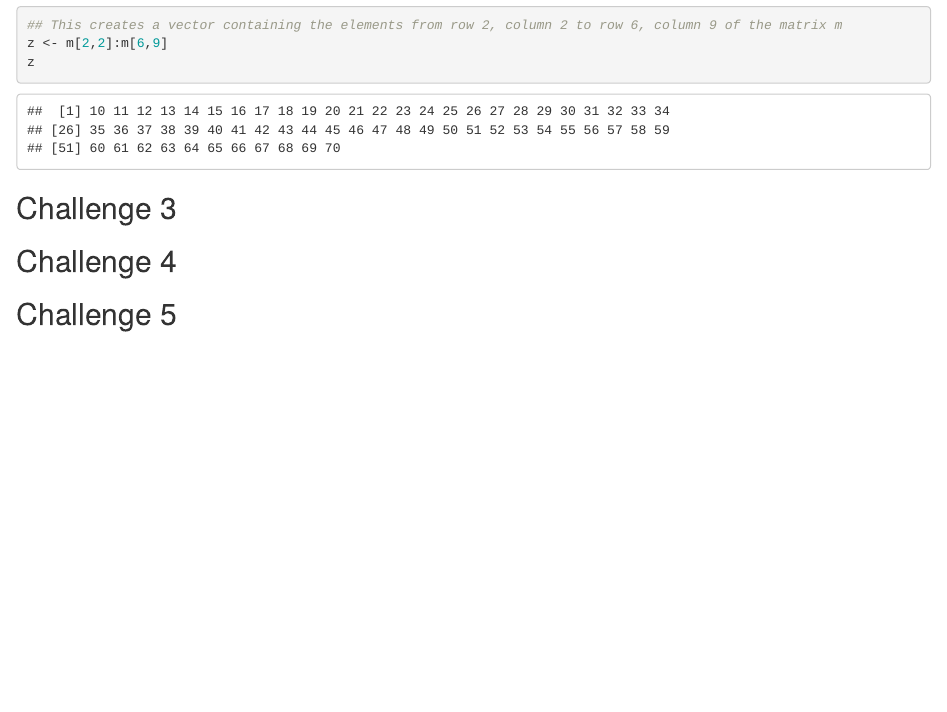
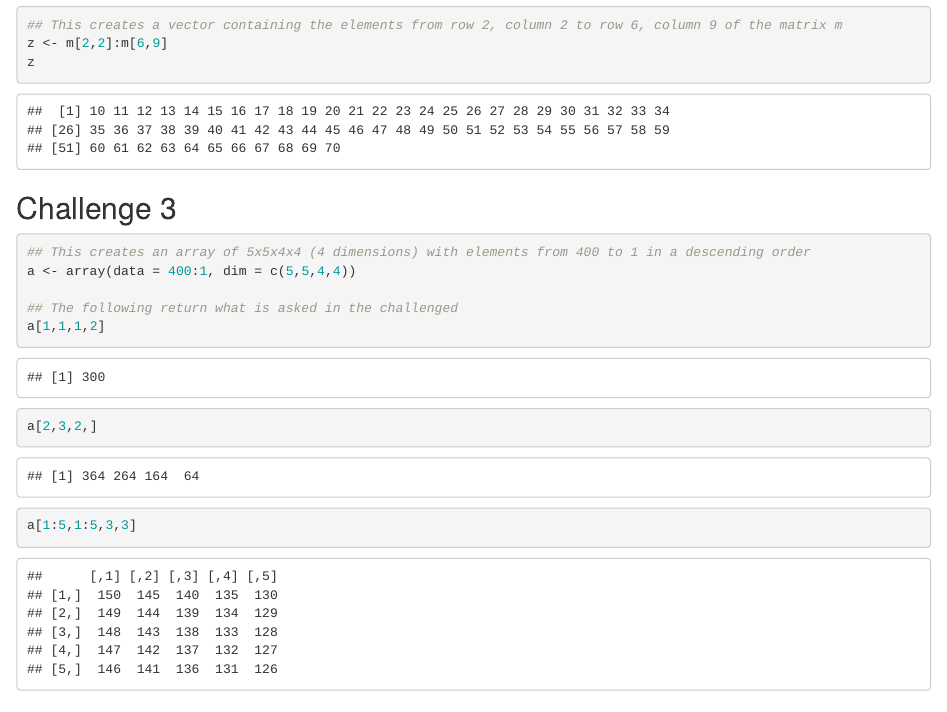
Before and after one commit to dalarre/AN588-Week-2-dalarre, an R Markdown document (dalarre_OriginalHomeworkCode_01.Rmd): the page in a window 1100 px wide, from 1830 px down. Rendered offline with R 4.5, knitr and Pandoc, with nearby package versions; some code elsewhere in the file could not run offline; common packages that the code uses without loading them are loaded.

Commit message:
Challenge 3 completed

````diff
--- a/dalarre_OriginalHomeworkCode_01.Rmd
+++ b/dalarre_OriginalHomeworkCode_01.Rmd
@@ -71,6 +72,14 @@ z
 
 ```{r}
 
+## This creates an array of 5x5x4x4 (4 dimensions) with elements from 400 to 1 in a descending order
+a <- array(data = 400:1, dim = c(5,5,4,4))
+
+## The following return what is asked in the challenged
+a[1,1,1,2]
+a[2,3,2,]
+a[1:5,1:5,3,3]
+
 ```
 
 
````
Also changed, not shown: dalarre_OriginalHomeworkCode_01.Rmd (1 more changed lines).
